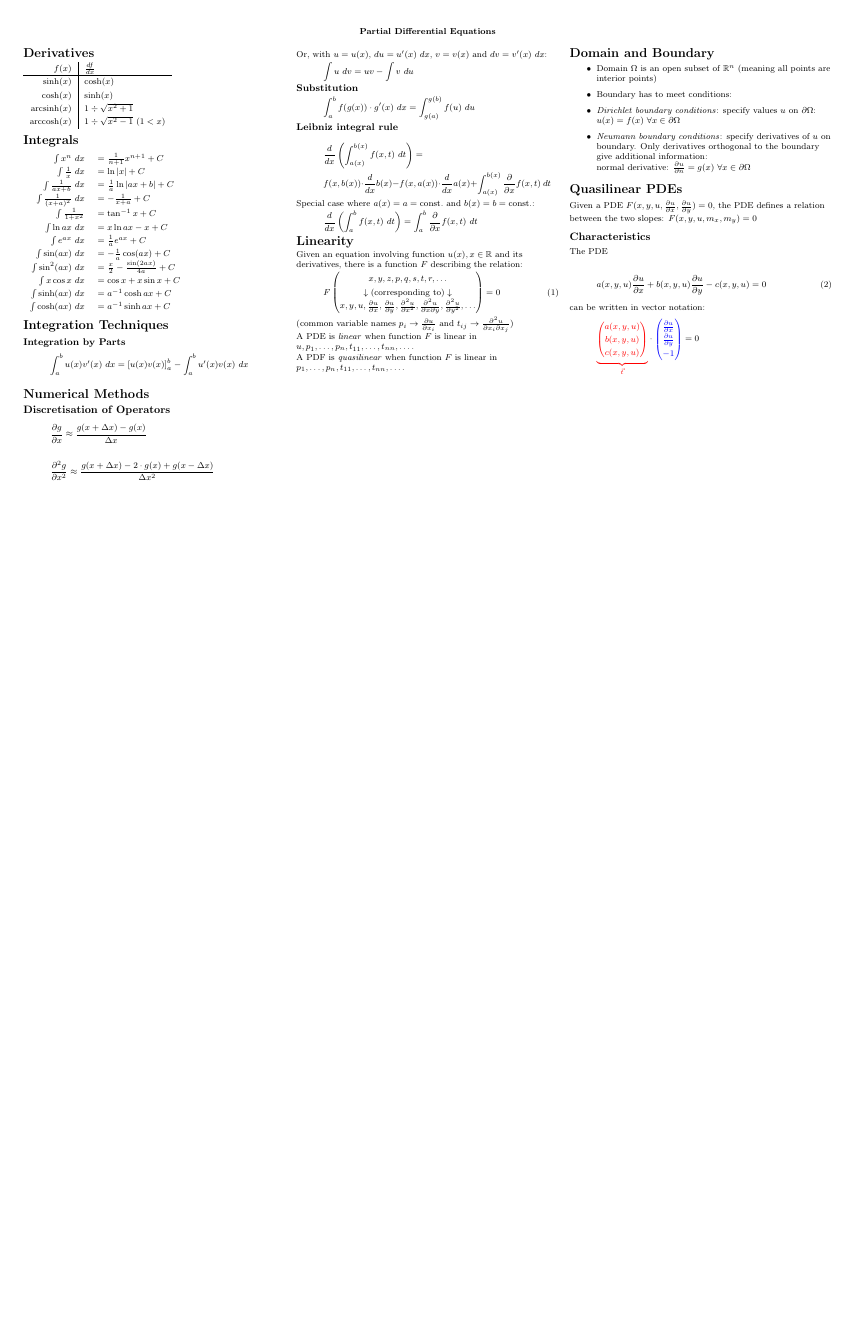
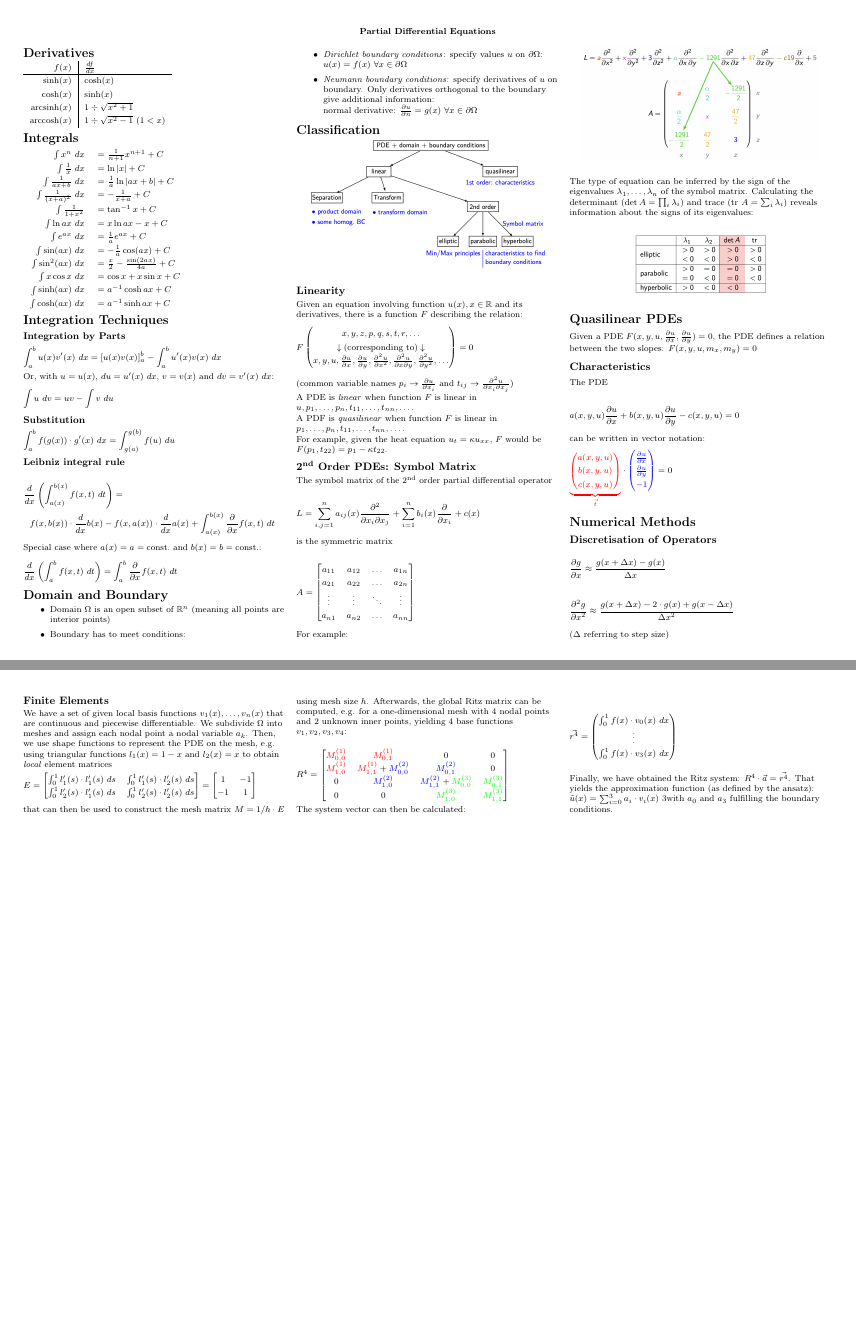
Before and after one commit to lukasbischof/FTP_PartDiff, a LaTeX document (Summary.tex, which reads NumericalMethods.tex): the whole page before the commit and pages 1 and 2 of 2 after it, the two joined at a grey line, the shorter picture padded with empty space. Compiled offline with pdfLaTeX.

Commit message:
Updates to Summary

```diff
--- /dev/null
+++ b/NumericalMethods.tex
@@ -0,0 +1,61 @@
+\section{Numerical Methods}
+\subsection{Discretisation of Operators}
+
+\begin{align*}
+	\frac{\partial g}{\partial x}
+	\approx
+	\frac{g(x + \Delta x) - g(x)}{\Delta x}
+\end{align*}
+
+\begin{align*}
+	\frac{\partial^2 g}{\partial x^2}
+	\approx
+	\frac{g(x + \Delta x) - 2\cdot g(x) + g(x - \Delta x)}{\Delta x^2}
+\end{align*}
+
+($\Delta$ referring to step size)
+\subsection{Finite Elements}
+
+We have a set of given local basis functions $v_1(x), \ldots, v_n(x)$ that are continuous and piecewise differentiable.
+We subdivide $\Omega$ into meshes and assign each nodal point a nodal variable $a_k$.
+Then, we use shape functions to represent the PDE on the mesh,
+e.g. using triangular functions $l_1(x)=1-x$ and $l_2(x) = x$ to obtain \emph{local} element matrices
+\begin{align*}
+	E =
+	\begin{bmatrix}
+		\int_0^1 l_1^\prime(s)\cdot l_1^\prime(s)\ ds & \int_0^1 l_1^\prime(s)\cdot l_2^\prime(s)\ ds \\
+		\int_0^1 l_2^\prime(s)\cdot l_1^\prime(s)\ ds & \int_0^1 l_2^\prime(s)\cdot l_2^\prime(s)\ ds
+	\end{bmatrix}
+	=
+	\begin{bmatrix}
+		1 & -1 \\
+		-1 & 1
+	\end{bmatrix}
+\end{align*}
+
+that can then be used to construct the mesh matrix $M=1/h\cdot E$ using mesh size $h$.
+Afterwards, the global Ritz matrix can be computed, e.g. for a one-dimensional mesh with 4 nodal points and 2 unknown inner points,
+yielding 4 base functions $v_1,v_2,v_3,v_4$:
+
+\begin{align*}
+	R^4 = \begin{bmatrix}
+		{\color{red} M^{(1)}_{0,0}} & \color{red}{M^{(1)}_{0,1}} & 0 & 0 \\
+		{\color{red} M^{(1)}_{1,0}} & {\color{red} M^{(1)}_{1,1}} + {\color{blue} M^{(2)}_{0,0}} & {\color{blue} M^{(2)}_{0,1}} & 0 \\
+		0 & {\color{blue} M^{(2)}_{1,0}} & {\color{blue} M^{(2)}_{1,1}} + {\color{green} M^{(3)}_{0,0}} & {\color{green} M^{(3)}_{0,1}} \\
+		0 & 0 & {\color{green} M^{(3)}_{1,0}} & {\color{green} M^{(3)}_{1,1}}
+	\end{bmatrix}
+\end{align*}
+
+The system vector can then be calculated:
+
+\begin{align*}
+	\vec{r^4} = \begin{pmatrix}
+		\int_0^1 f(x)\cdot v_0(x)\ dx \\
+		\vdots \\
+		\int_0^1 f(x)\cdot v_3(x)\ dx
+	\end{pmatrix}
+\end{align*}
+
+Finally, we have obtained the Ritz system: $R^4\cdot\vec{a}=\vec{r^4}$.
+That yields the approximation function (as defined by the ansatz): $\tilde{u}(x)=\sum_{i=0}^3 a_i\cdot v_i(x)$
+3with $a_0$ and $a_3$ fulfilling the boundary conditions.
--- a/Summary.tex
+++ b/Summary.tex
@@ -6,6 +6,7 @@
 \usepackage[colorlinks=true,citecolor=blue,linkcolor=blue]{hyperref}
 \usepackage[fleqn]{amsmath}
 \usepackage{amssymb,amsthm,amsfonts}
+\usepackage{graphicx}
 
 \ifthenelse{\lengthtest { \paperwidth = 11in}}
     { \geometry{top=.3in,left=.3in,right=.3in,bottom=.3in} }
@@ -32,6 +33,7 @@
 \setcounter{secnumdepth}{0}
 \setlength{\parindent}{0pt}
 \setlength{\parskip}{0pt plus 0.5ex}
+\setlength{\mathindent}{0pt}
 % -----------------------------------------------------------------------
 
 \title{Partial Differential Equations}
@@ -107,26 +109,6 @@ Special case where $a(x)=a=\mathrm{const.}$ and $b(x)=b=\mathrm{const.}$:
 	=\int_a^b\frac{\partial}{\partial x}f(x,t)\ dt
 \end{equation*}
 
-\section{Linearity}
-Given an equation involving function $u(x), x\in\mathbb{R}$ and its derivatives,
-there is a function $F$ describing the relation:
-\begin{equation}
-	F\left(
-	\begin{matrix}
-		x,y,z,p,q,s,t,r,\ldots \\
-		\downarrow \text{(corresponding to)}\downarrow \\
-		x, y, u, \frac{\partial u}{\partial x}, \frac{\partial u}{\partial y}, \frac{\partial^2 u}{\partial x^2},
-		\frac{\partial^2 u}{\partial x\partial y},\frac{\partial^2 u}{\partial y^2}, \ldots
-	\end{matrix}
-	\right) = 0
-\end{equation}
-(common variable names $p_i\rightarrow\frac{\partial u}{\partial x_i}$ and
-$t_{ij} \rightarrow\frac{\partial^2 u}{\partial x_i\partial x_j}$)
-
-A PDE is \emph{linear} when function $F$ is linear in $u,p_1,\ldots,p_n,t_{11},\ldots,t_{nn},\ldots.$
-
-A PDF is \emph{quasilinear} when function $F$ is linear in $p_1,\ldots,p_n,t_{11},\ldots,t_{nn},\ldots.$
-
 \section{Domain and Boundary}
 \begin{itemize}
 	\item Domain $\Omega$ is an open subset of $\mathbb{R}^n$ (meaning all points are interior points)
@@ -140,6 +122,67 @@ A PDF is \emph{quasilinear} when function $F$ is linear in $p_1,\ldots,p_n,t_{11
 	}
 \end{itemize}
 
+\section{Classification}
+\begin{center}
+  \makebox[\columnwidth]{\includegraphics[width=0.9\columnwidth]{images/decision-tree}}
+\end{center}
+
+\subsection{Linearity}
+Given an equation involving function $u(x), x\in\mathbb{R}$ and its derivatives,
+there is a function $F$ describing the relation:
+\begin{align*}
+	F\left(
+	\begin{matrix}
+		x,y,z,p,q,s,t,r,\ldots \\
+		\downarrow \text{(corresponding to)}\downarrow \\
+		x, y, u, \frac{\partial u}{\partial x}, \frac{\partial u}{\partial y}, \frac{\partial^2 u}{\partial x^2},
+		\frac{\partial^2 u}{\partial x\partial y},\frac{\partial^2 u}{\partial y^2}, \ldots
+	\end{matrix}
+	\right) = 0
+\end{align*}
+(common variable names $p_i\rightarrow\frac{\partial u}{\partial x_i}$ and
+$t_{ij} \rightarrow\frac{\partial^2 u}{\partial x_i\partial x_j}$)
+
+A PDE is \emph{linear} when function $F$ is linear in $u,p_1,\ldots,p_n,t_{11},\ldots,t_{nn},\ldots.$
+
+A PDF is \emph{quasilinear} when function $F$ is linear in $p_1,\ldots,p_n,t_{11},\ldots,t_{nn},\ldots.$
+
+For example, given the heat equation $u_t=\kappa u_{xx}$, $F$ would be $F(p_1,t_{22})=p_1-\kappa t_{22}$.
+
+\subsection{2\textsuperscript{nd} Order PDEs: Symbol Matrix}
+
+The symbol matrix of the 2\textsuperscript{nd} order partial differential operator
+
+\begin{align*}
+	L=\sum_{i,j=1}^{n}a_{ij}(x)\frac{\partial^2}{\partial x_i \partial x_j}+\sum_{i=1}^n b_i(x)\frac{\partial}{\partial x_i}+c(x)
+\end{align*}
+
+is the symmetric matrix
+
+\begin{align*}
+	A=
+	\begin{bmatrix}
+		a_{11} & a_{12} & \ldots & a_{1n} \\
+		a_{21} & a_{22} & \ldots & a_{2n} \\
+		\vdots & \vdots & \ddots & \vdots \\
+		a_{n1} & a_{n2} & \ldots & a_{nn}
+	\end{bmatrix}
+\end{align*}
+
+For example:
+
+\begin{center}
+  \makebox[\columnwidth]{\includegraphics[width=0.9\columnwidth]{images/symbol-matrix}}
+\end{center}
+
+The type of equation can be inferred by the sign of the eigenvalues $\lambda_1,\ldots,\lambda_n$ of the symbol matrix.
+Calculating the determinant ($\det A=\prod_i \lambda_i$) and trace ($\mathrm{tr}\ A=\sum_i \lambda_i$)
+reveals information about the signs of its eigenvalues:
+
+\begin{center}
+  \makebox[\columnwidth]{\includegraphics[width=0.5\columnwidth]{images/classification}}
+\end{center}
+
 \section{Quasilinear PDEs}
 
 Given a PDE $F(x,y,u,\frac{\partial u}{\partial x},\frac{\partial u}{\partial y}) = 0$, the PDE defines a relation between the two slopes: $F(x,y,u,m_x,m_y)=0$
@@ -173,21 +216,8 @@ c(x,y,u)
   &= 0
 \end{align*}
 
+\input{NumericalMethods.tex}
+
 \end{multicols}
 
-\section{Numerical Methods}
-\subsection{Discretisation of Operators}
-
-\begin{align*}
-	\frac{\partial g}{\partial x}
-	\approx
-	\frac{g(x + \Delta x) - g(x)}{\Delta x}
-\end{align*}
-
-\begin{align*}
-	\frac{\partial^2 g}{\partial x^2}
-	\approx
-	\frac{g(x + \Delta x) - 2\cdot g(x) + g(x - \Delta x)}{\Delta x^2}
-\end{align*}
-
 \end{document}
```
Also changed, not shown: images/classification.png (added), images/decision-tree.png (added), images/symbol-matrix.png (added), Summary.tex (8 more changed lines). Lines whose indentation alone changed are shown as unchanged.
